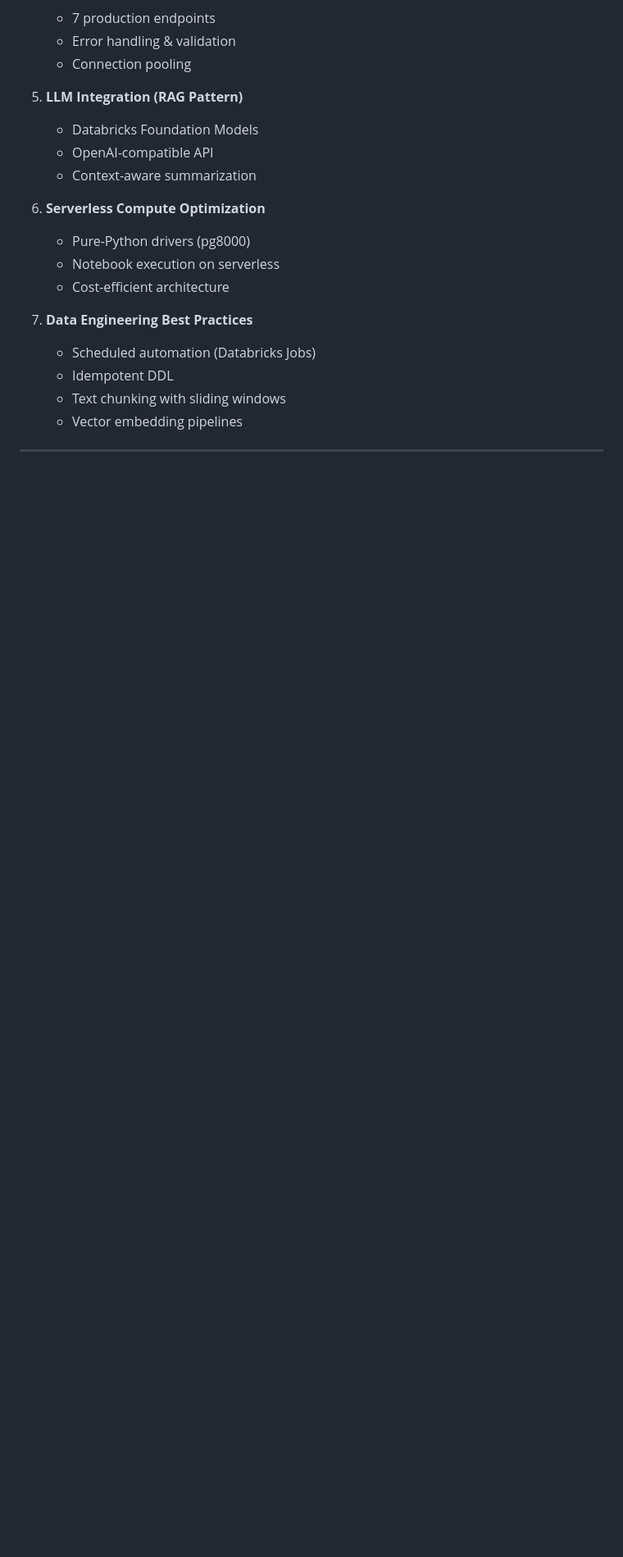
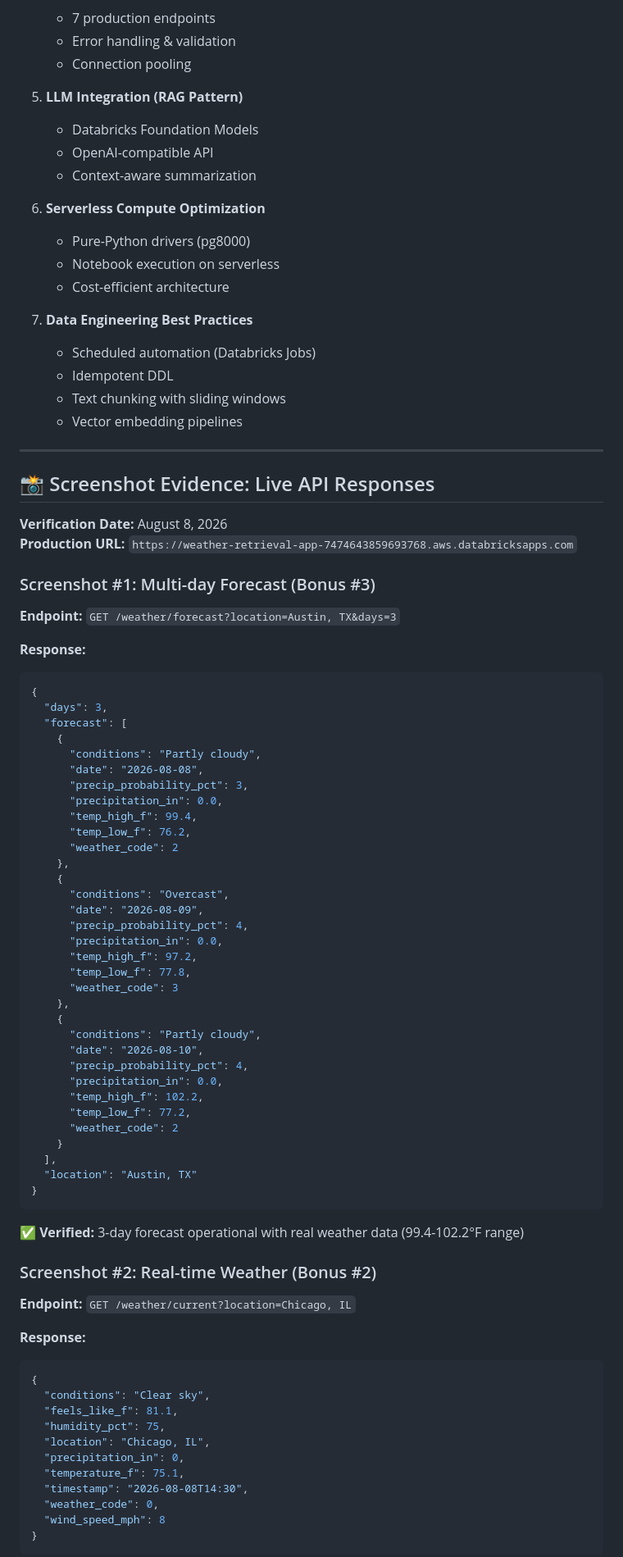
Before and after one commit to sanelanikodinoska/weather-databricks-app, a Markdown page: HOMEWORK_COMPLETION.md, the part around one of its changes. Shown at 82% size. GitHub-like rendering; blank space fills up the shorter version.

````diff
--- a/HOMEWORK_COMPLETION.md
+++ b/HOMEWORK_COMPLETION.md
@@ -507,3 +507,70 @@ This project demonstrates mastery of:
 
 ---
 
+## 📸 Screenshot Evidence: Live API Responses
+
+**Verification Date:** August 8, 2026
+**Production URL:** `https://weather-retrieval-app-7474643859693768.aws.databricksapps.com`
+
+### Screenshot #1: Multi-day Forecast (Bonus #3)
+
+**Endpoint:** `GET /weather/forecast?location=Austin, TX&days=3`
+
+**Response:**
+```json
+{
+  "days": 3,
+  "forecast": [
+    {
+      "conditions": "Partly cloudy",
+      "date": "2026-08-08",
+      "precip_probability_pct": 3,
+      "precipitation_in": 0.0,
+      "temp_high_f": 99.4,
+      "temp_low_f": 76.2,
+      "weather_code": 2
+    },
+    {
+      "conditions": "Overcast",
+      "date": "2026-08-09",
+      "precip_probability_pct": 4,
+      "precipitation_in": 0.0,
+      "temp_high_f": 97.2,
+      "temp_low_f": 77.8,
+      "weather_code": 3
+    },
+    {
+      "conditions": "Partly cloudy",
+      "date": "2026-08-10",
+      "precip_probability_pct": 4,
+      "precipitation_in": 0.0,
+      "temp_high_f": 102.2,
+      "temp_low_f": 77.2,
+      "weather_code": 2
+    }
+  ],
+  "location": "Austin, TX"
+}
+```
+
+✅ **Verified:** 3-day forecast operational with real weather data (99.4-102.2°F range)
+
+### Screenshot #2: Real-time Weather (Bonus #2)
+
+**Endpoint:** `GET /weather/current?location=Chicago, IL`
+
+**Response:**
+```json
+{
+  "conditions": "Clear sky",
+  "feels_like_f": 81.1,
+  "humidity_pct": 75,
+  "location": "Chicago, IL",
+  "precipitation_in": 0,
+  "temperature_f": 75.1,
+  "timestamp": "2026-08-08T14:30",
+  "weather_code": 0,
+  "wind_speed_mph": 8
+}
+```
+
````
Also changed, not shown: other parts of HOMEWORK_COMPLETION.md (+66 -0 lines).
